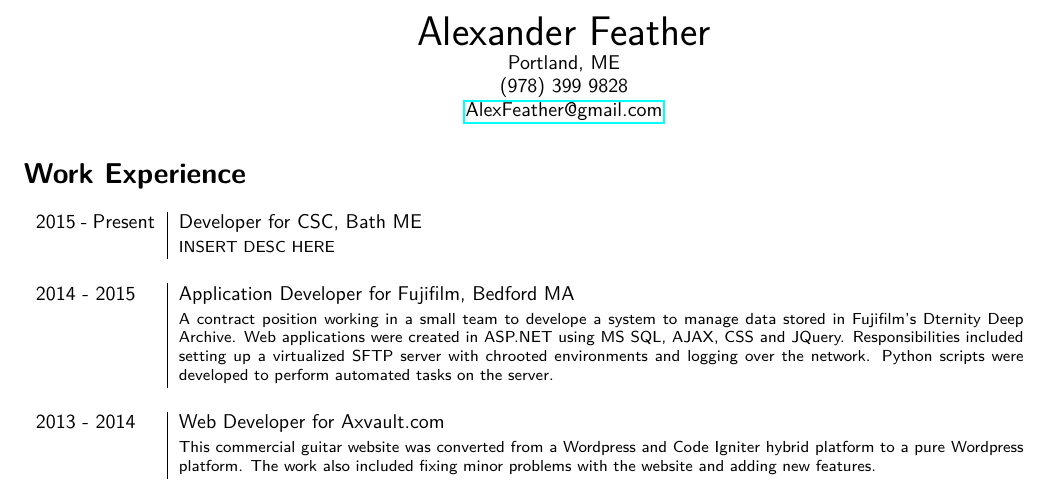
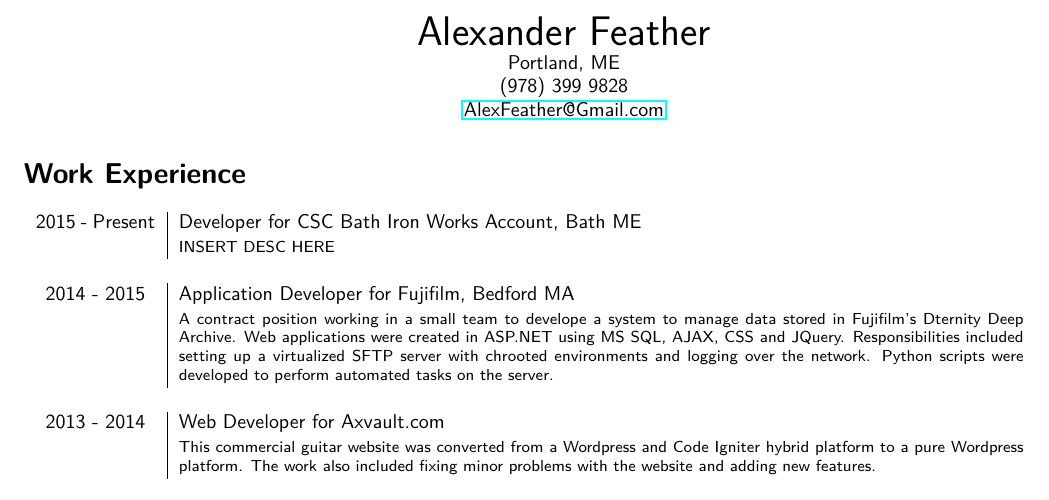
Before and after one commit to afeather/Resume, a LaTeX CV (Resume.tex): part of the page, cut so that both start at the same text. Compiled offline with pdfLaTeX.

Commit message:
Fixed Aignment

```diff
--- a/Resume.tex
+++ b/Resume.tex
@@ -8,14 +8,14 @@
 \fontfamily{lmss}\selectfont
 
 {\centering{\huge Alexander Feather}\\
-Portland, ME\\(978) 399 9828\\\href{mailto:alexfeather77@gmail.com}{AlexFeather@gmail.com}\\}
+Portland, ME\\(978) 399 9828\\\href{mailto:alexfeather77@gmail.com}{AlexFeather@Gmail.com}\\}
 
 \section*{\fontfamily{lmss}\selectfont Work Experience}
 \begin{tabular}{p{2.1cm}|p{14.9cm}}
-	2015 - Present & Developer for CSC, Bath ME\\&\footnotesize{INSERT DESC HERE}\\\multicolumn{2}{c}{} \\
-	2014 - 2015 & Application Developer for Fujifilm, Bedford MA\\&\footnotesize{A contract position working in a small team to develope a system to manage data stored in Fujifilm's Dternity Deep Archive. Web applications were created in ASP.NET using MS SQL, AJAX, CSS and JQuery. Responsibilities included setting up a virtualized SFTP server with chrooted environments and logging over the network. Python scripts were developed to perform automated tasks on the server.}\\\multicolumn{2}{c}{} \\
-	2013 - 2014 & Web Developer for Axvault.com\\&\footnotesize{This commercial guitar website was converted from a Wordpress and Code Igniter hybrid platform to a pure Wordpress platform. The work also included fixing minor problems with the website and adding new features.}\\\multicolumn{2}{c}{} \\
-	Summer 2013 & Web Developer intern at BMighty2, Lincoln VT\\&\footnotesize{BMighty2 develops small business websites using Wordpress. Responsibilities included working with PHP, SQL, CSS and JavaScript to develop Wordpress templates, plug-ins and widgets to meet the customer's needs.}\\\multicolumn{2}{c}{} \\
+	2015 - Present & Developer for CSC Bath Iron Works Account, Bath ME\\&\footnotesize{INSERT DESC HERE}\\\multicolumn{2}{c}{} \\
+	\centering 2014 - 2015 & Application Developer for Fujifilm, Bedford MA\\&\footnotesize{A contract position working in a small team to develope a system to manage data stored in Fujifilm's Dternity Deep Archive. Web applications were created in ASP.NET using MS SQL, AJAX, CSS and JQuery. Responsibilities included setting up a virtualized SFTP server with chrooted environments and logging over the network. Python scripts were developed to perform automated tasks on the server.}\\\multicolumn{2}{c}{} \\
+	\centering 2013 - 2014 & Web Developer for Axvault.com\\&\footnotesize{This commercial guitar website was converted from a Wordpress and Code Igniter hybrid platform to a pure Wordpress platform. The work also included fixing minor problems with the website and adding new features.}\\\multicolumn{2}{c}{} \\
+	\centering Summer 2013 & Web Developer intern at BMighty2, Lincoln VT\\&\footnotesize{BMighty2 develops small business websites using Wordpress. Responsibilities included working with PHP, SQL, CSS and JavaScript to develop Wordpress templates, plug-ins and widgets to meet the customer's needs.}\\\multicolumn{2}{c}{} \\
 \end{tabular}
 
 \section*{\fontfamily{lmss}\selectfont Education}
```
Also changed, not shown: Resume.pdf, Resume.tex (4 more changed lines).
